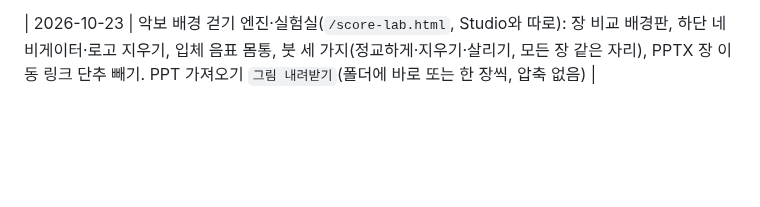
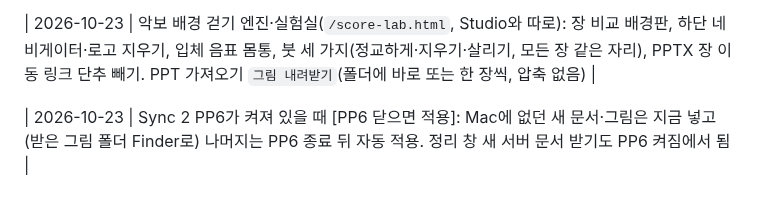
Before and after one commit to m1r4d0r/yebaeon, a Markdown page: docs/CHANGELOG.md, the part around the change. Drawn GitHub-style; blank space fills up the shorter version.

```diff
--- a/docs/CHANGELOG.md
+++ b/docs/CHANGELOG.md
@@ -188,3 +188,5 @@
 | 2026-10-23 | 왼쪽 검색 목록에서 교회 Mac 신호등 뺌(검색마다 상태 조회 없어짐), '본문 일치'는 카테고리 칩 앞에 두어 칩 자리 고정 |
 
 | 2026-10-23 | 악보 배경 걷기 엔진·실험실(`/score-lab.html`, Studio와 따로): 장 비교 배경판, 하단 네비게이터·로고 지우기, 입체 음표 몸통, 붓 세 가지(정교하게·지우기·살리기, 모든 장 같은 자리), PPTX 장 이동 링크 단추 빼기. PPT 가져오기 `그림 내려받기`(폴더에 바로 또는 한 장씩, 압축 없음) |
+
+| 2026-10-23 | Sync 2 PP6가 켜져 있을 때 [PP6 닫으면 적용]: Mac에 없던 새 문서·그림은 지금 넣고(받은 그림 폴더 Finder로) 나머지는 PP6 종료 뒤 자동 적용. 정리 창 새 서버 문서 받기도 PP6 켜짐에서 됨 |
```
Also changed, not shown: docs/STATUS.md (+9 -1 lines).
